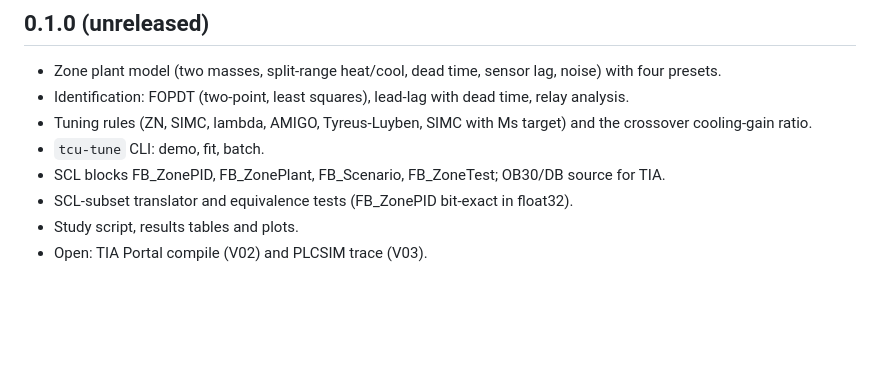
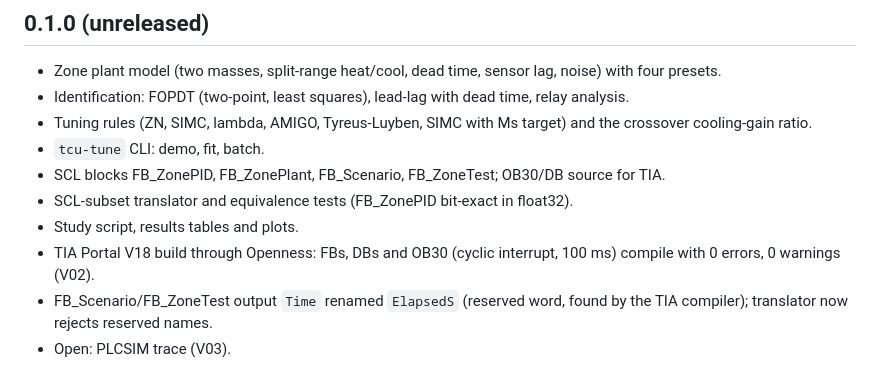
Before and after one commit to chad416/tcu-zone-pid-tuning, a Markdown page: CHANGELOG.md, the part around the change. Rendered like a GitHub page; blank space fills up the shorter version.

```diff
--- a/CHANGELOG.md
+++ b/CHANGELOG.md
@@ -9,4 +9,6 @@
 - SCL blocks FB_ZonePID, FB_ZonePlant, FB_Scenario, FB_ZoneTest; OB30/DB source for TIA.
 - SCL-subset translator and equivalence tests (FB_ZonePID bit-exact in float32).
 - Study script, results tables and plots.
-- Open: TIA Portal compile (V02) and PLCSIM trace (V03).
+- TIA Portal V18 build through Openness: FBs, DBs and OB30 (cyclic interrupt, 100 ms) compile with 0 errors, 0 warnings (V02).
+- FB_Scenario/FB_ZoneTest output `Time` renamed `ElapsedS` (reserved word, found by the TIA compiler); translator now rejects reserved names.
+- Open: PLCSIM trace (V03).
```
Also changed, not shown: README.md (+29 -5 lines), SPEC.md (+1 -1 lines), docs/img/tia_FB_ZonePID.png (added), 10 other files.
